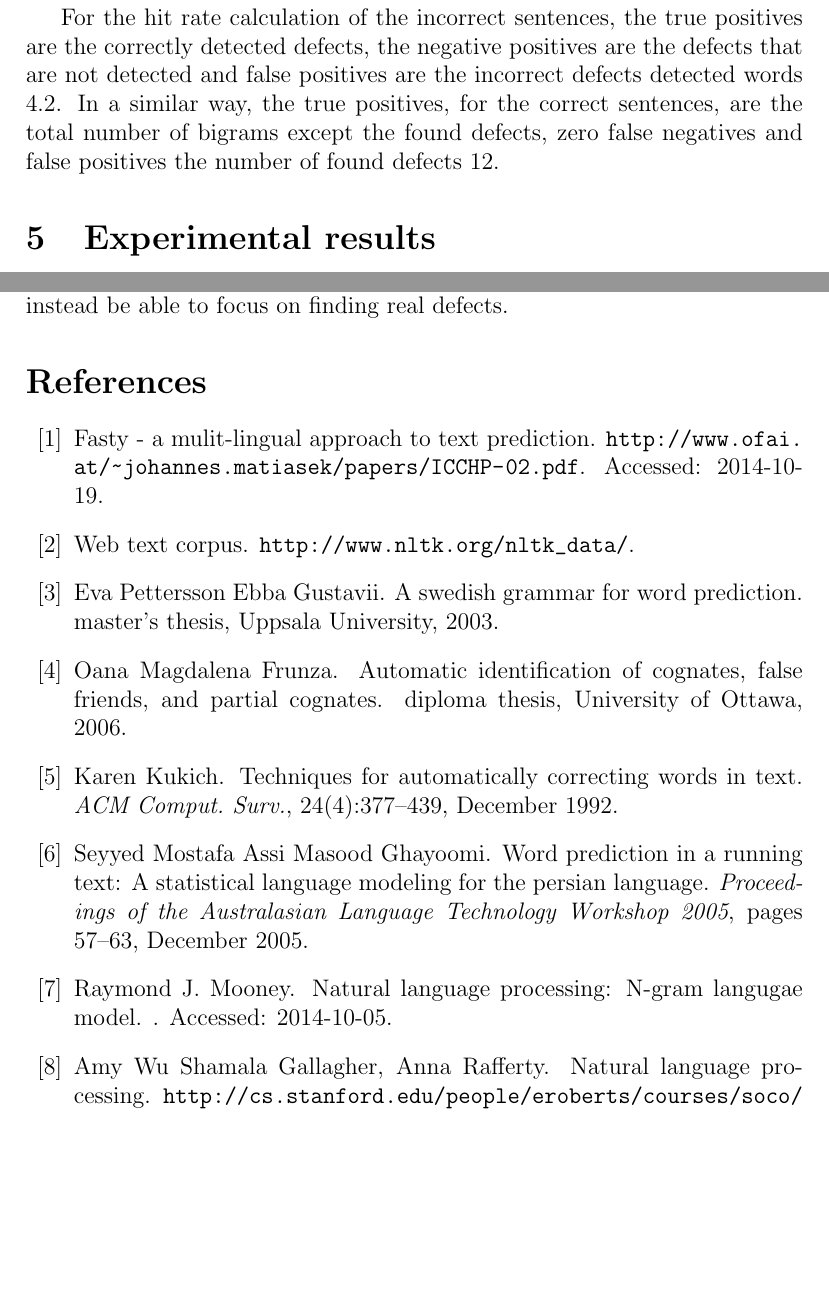
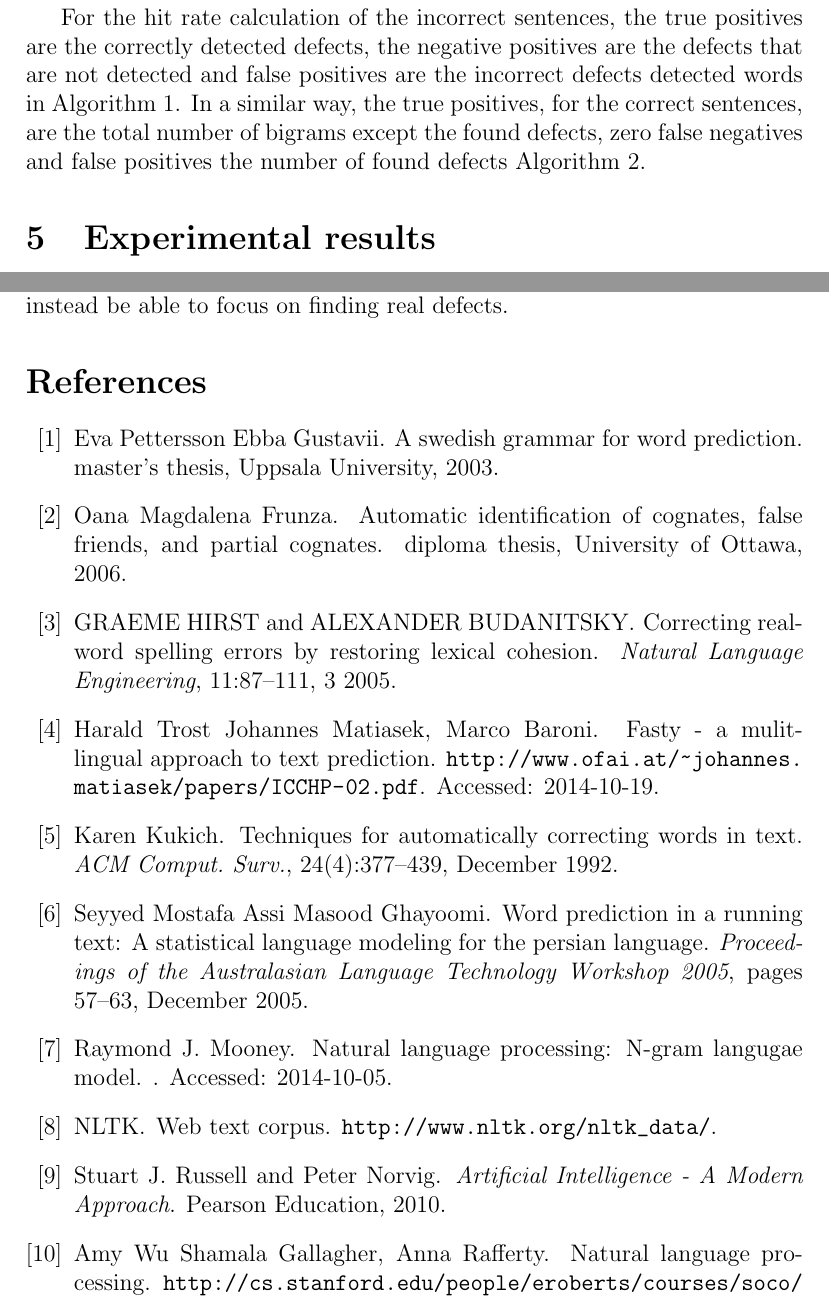
Before and after one commit to frecon/ai14-project, a LaTeX paper (report/report.tex, which reads report/reflist.bib): two parts of pages 8 and 12 of 17, joined at a grey line, cut so that both start at the same text, the shorter picture padded with empty space. Compiled offline with pdfLaTeX.

Commit message:
Fix reference list.

```diff
--- a/report/reflist.bib
+++ b/report/reflist.bib
@@ -4,3 +9,5 @@ gallagher2004natural%% This BibTeX bibliography file was created using BibDesk.
+    author = {Peter Norvig}
+}
 
 @manual{francis64brown,
   author = {W. N Francis, H. Kucera},
@@ -35,7 +42,11 @@ author = {Trnka, Keith and McCaw, John and Yarrington, Debra and McCoy, Kathleen
 }
 
 @misc{fasty,
- title = "FASTY - A mulit-lingual approach to text prediction", howpublished = {\url{http://www.ofai.at/~johannes.matiasek/papers/ICCHP-02.pdf}}, note = {Accessed: 2014-10-19} }
+    title = "FASTY - A mulit-lingual approach to text prediction",
+    howpublished = {\url{http://www.ofai.at/~johannes.matiasek/papers/ICCHP-02.pdf}},
+    note = {Accessed: 2014-10-19},
+    author = {Johannes Matiasek, Marco Baroni, Harald Trost},
+}
 
 @article{Mays1991,
 author = {Mays, Eric and Damerau, Fred J. and Mercer, Robert L.},
@@ -52,7 +63,7 @@ volume = {27},
 year = {1991}
 }
 
-@article{NLE:284268,
+@article{hirst,
 author = {HIRST,GRAEME and BUDANITSKY,ALEXANDER},
 title = {Correcting real-word spelling errors by restoring lexical cohesion},
 journal = {Natural Language Engineering},
--- a/report/report.tex
+++ b/report/report.tex
@@ -132,5 +132,5 @@ If $z$ equals one, the algorithm correctly found all defects with no incorrect m
 
 For the experiment we used both incorrect sentences and the corresponding correct version of each sentence. The sentences were constructed as simple sentences with one incorrect word in each one. The incorrect words were false friends, real-word errors or grammatical errors. In the correct sentences, these incorrect words, were replaced with the word that made sense in the sentence.
 
-For the hit rate calculation of the incorrect sentences, the true positives are the correctly detected defects, the negative positives are the defects that are not detected and false positives are the incorrect defects detected words \ref{alg:incorrect_sentence}. In a similar way, the true positives, for the correct sentences, are the total number of bigrams except the found defects, zero false negatives and false positives the number of found defects \ref{alg:correct_sentence}.
+For the hit rate calculation of the incorrect sentences, the true positives are the correctly detected defects, the negative positives are the defects that are not detected and false positives are the incorrect defects detected words in Algorithm 1. In a similar way, the true positives, for the correct sentences, are the total number of bigrams except the found defects, zero false negatives and false positives the number of found defects Algorithm 2.
 
```
Also changed, not shown: report/reflist.bib (9 more changed lines), report/report.tex (4 more changed lines).
